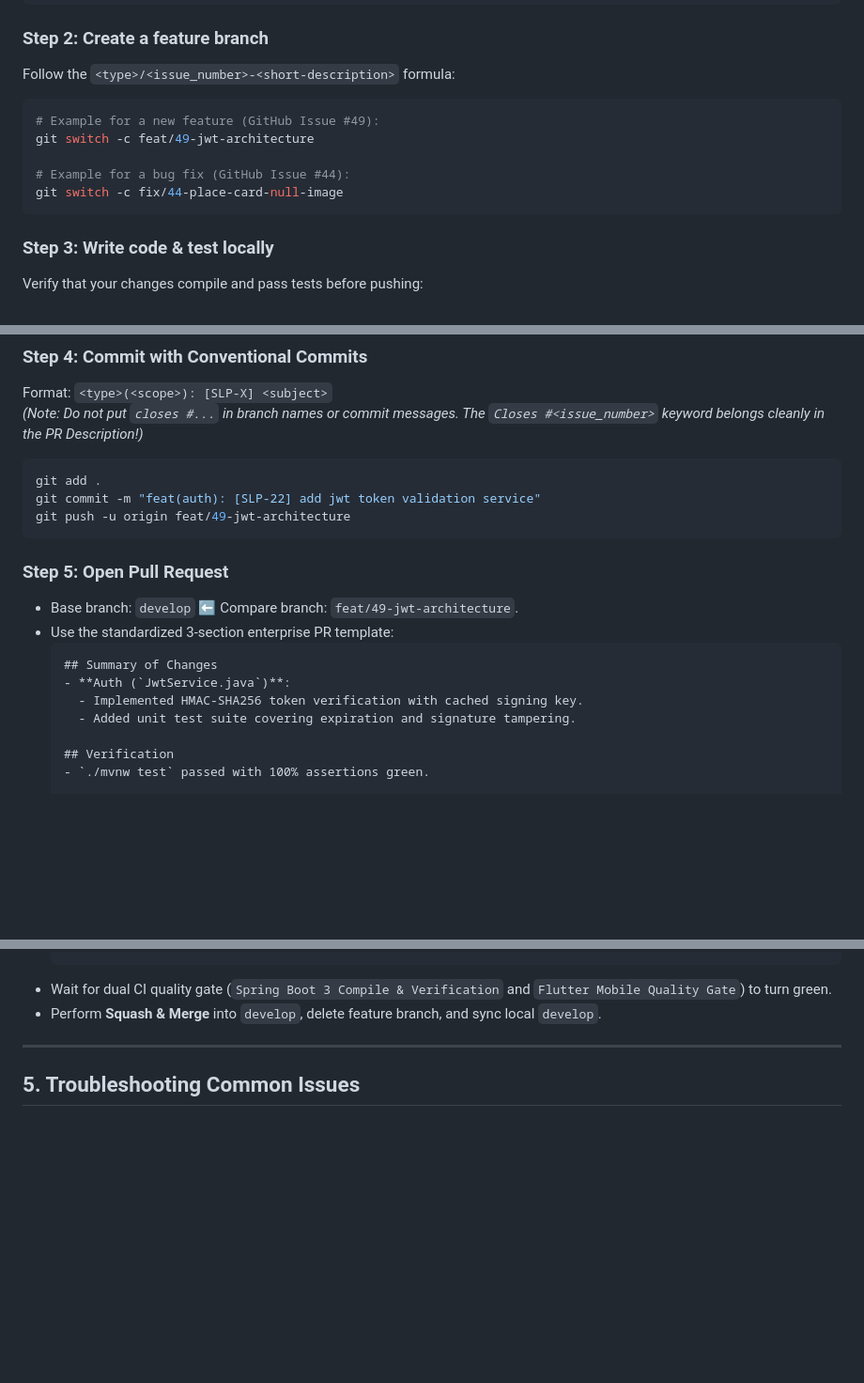
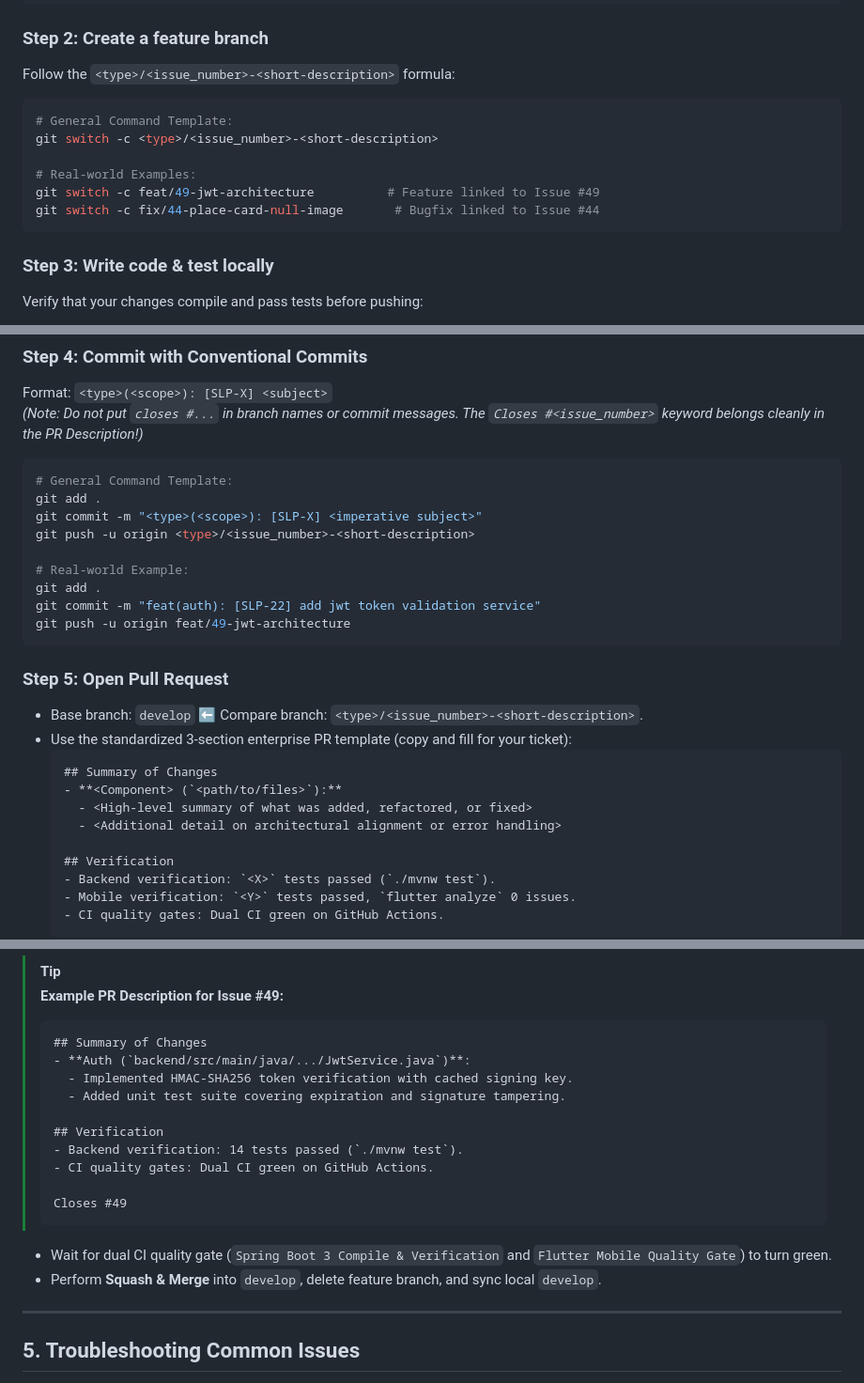
Before and after one commit to Varian08/smart-local-planner, a Markdown page: CONTRIBUTING.md, 3 parts joined by grey strips. Shown at 94% size. Rendered like a GitHub page; blank space fills up the shorter version.

Commit message:
docs(contributing): separate general command templates from real-world examples

````diff
--- a/CONTRIBUTING.md
+++ b/CONTRIBUTING.md
@@ -109,12 +109,14 @@ git pull origin develop
 
 ### Step 2: Create a feature branch
 Follow the `<type>/<issue_number>-<short-description>` formula:
+
 ```bash
-# Example for a new feature (GitHub Issue #49):
-git switch -c feat/49-jwt-architecture
+# General Command Template:
+git switch -c <type>/<issue_number>-<short-description>
 
-# Example for a bug fix (GitHub Issue #44):
-git switch -c fix/44-place-card-null-image
+# Real-world Examples:
+git switch -c feat/49-jwt-architecture          # Feature linked to Issue #49
+git switch -c fix/44-place-card-null-image       # Bugfix linked to Issue #44
 ```
 
 ### Step 3: Write code & test locally
@@ -138,20 +140,28 @@ Format: `<type>(<scope>): [SLP-X] <subject>`
 *(Note: Do not put `closes #...` in branch names or commit messages. The `Closes #<issue_number>` keyword belongs cleanly in the PR Description!)*
 
 ```bash
+# General Command Template:
+git add .
+git commit -m "<type>(<scope>): [SLP-X] <imperative subject>"
+git push -u origin <type>/<issue_number>-<short-description>
+
+# Real-world Example:
 git add .
 git commit -m "feat(auth): [SLP-22] add jwt token validation service"
 git push -u origin feat/49-jwt-architecture
 ```
 
 ### Step 5: Open Pull Request
-* Base branch: `develop` ⬅️ Compare branch: `feat/49-jwt-architecture`.
-* Use the standardized 3-section enterprise PR template:
+* Base branch: `develop` ⬅️ Compare branch: `<type>/<issue_number>-<short-description>`.
+* Use the standardized 3-section enterprise PR template (copy and fill for your ticket):
   ```markdown
   ## Summary of Changes
-  - **Auth (`JwtService.java`)**:
-    - Implemented HMAC-SHA256 token verification with cached signing key.
-    - Added unit test suite covering expiration and signature tampering.
+  - **<Component> (`<path/to/files>`):**
+    - <High-level summary of what was added, refactored, or fixed>
+    - <Additional detail on architectural alignment or error handling>
 
   ## Verification
-  - `./mvnw test` passed with 100% assertions green.
+  - Backend verification: `<X>` tests passed (`./mvnw test`).
+  - Mobile verification: `<Y>` tests passed, `flutter analyze` 0 issues.
+  - CI quality gates: Dual CI green on GitHub Actions.
 
@@ -159,4 +169,20 @@ git push -u origin feat/49-jwt-architecture
   ```
+
+> [!TIP]
+> **Example PR Description for Issue #49:**
+> ```markdown
+> ## Summary of Changes
+> - **Auth (`backend/src/main/java/.../JwtService.java`)**:
+>   - Implemented HMAC-SHA256 token verification with cached signing key.
+>   - Added unit test suite covering expiration and signature tampering.
+>
+> ## Verification
+> - Backend verification: 14 tests passed (`./mvnw test`).
+> - CI quality gates: Dual CI green on GitHub Actions.
+>
+> Closes #49
+> ```
+
 * Wait for dual CI quality gate (`Spring Boot 3 Compile & Verification` and `Flutter Mobile Quality Gate`) to turn green.
 * Perform **Squash & Merge** into `develop`, delete feature branch, and sync local `develop`.
 
````
Also changed, not shown: other parts of CONTRIBUTING.md (+1 -1 lines).
